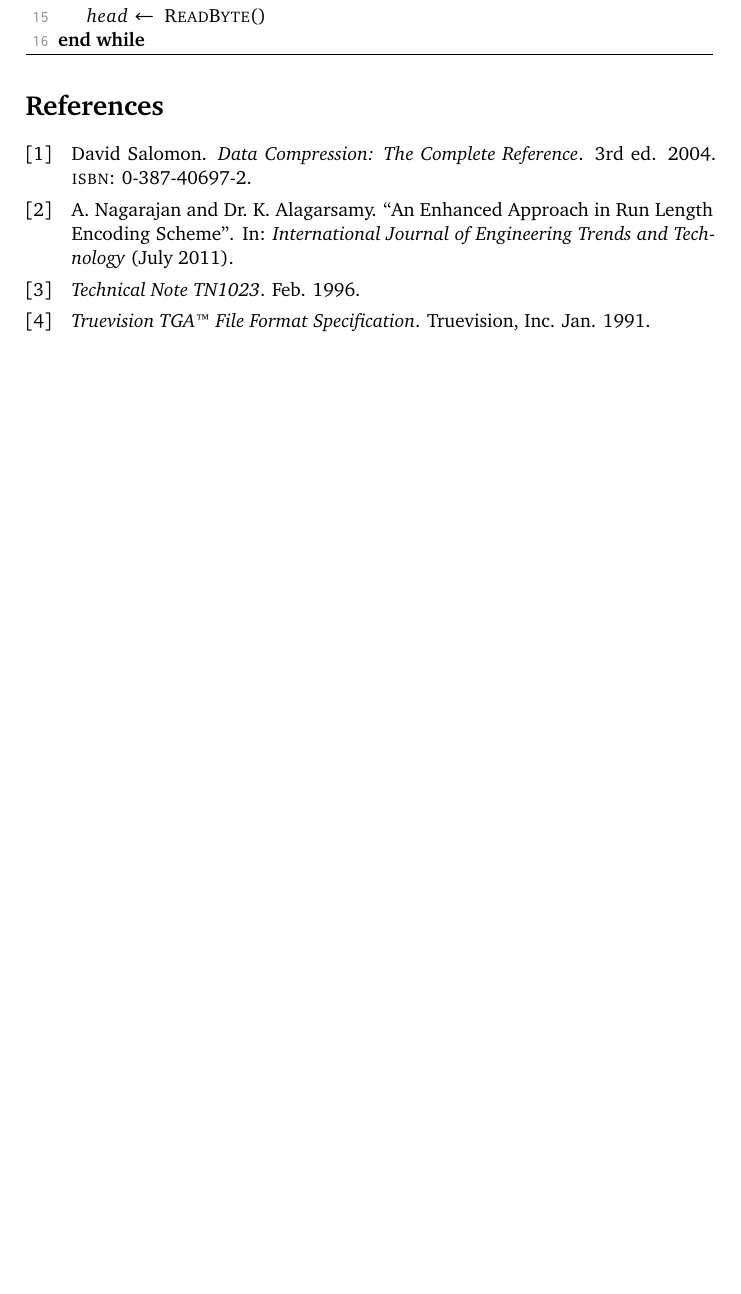
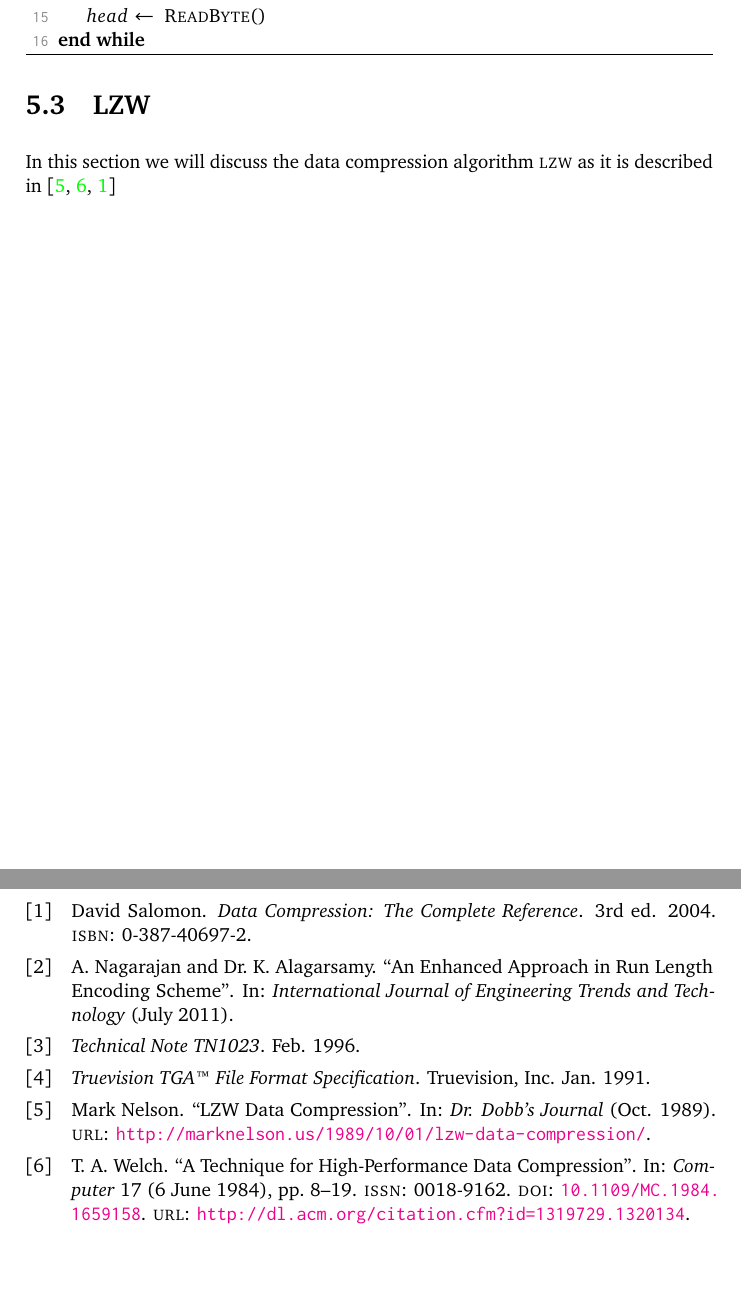
Before and after one commit to Erkaman/digital-image-formats, a LaTeX document (latex/project.tex, which reads latex/compression.tex): part of page 28 of 40 before the commit and two parts of pages 28 and 29 of 41 after it, the two joined at a grey line, cut so that both start at the same text, the shorter picture padded with empty space. Compiled offline with pdfLaTeX.

Commit message:
Referenced the sources for describing the LZW algorithm.

```diff
--- a/latex/compression.tex
+++ b/latex/compression.tex
@@ -574,6 +574,12 @@ we just read the data and write it back $length$ times.
 Both of these algorithm are implemented in the sample program found
 the directory \path|code/rle|.
 
+\section{LZW}
+
+In this section we will discuss the data compression algorithm \lzw as
+it is described in
+\cite{nelson89:_lzw_data_compr,Welch:1984:THD:1319729.1320134,Salomon:2004:DCC}
+
 \FloatBarrier
 
 \printbibliography[heading=subbibliography]
```
